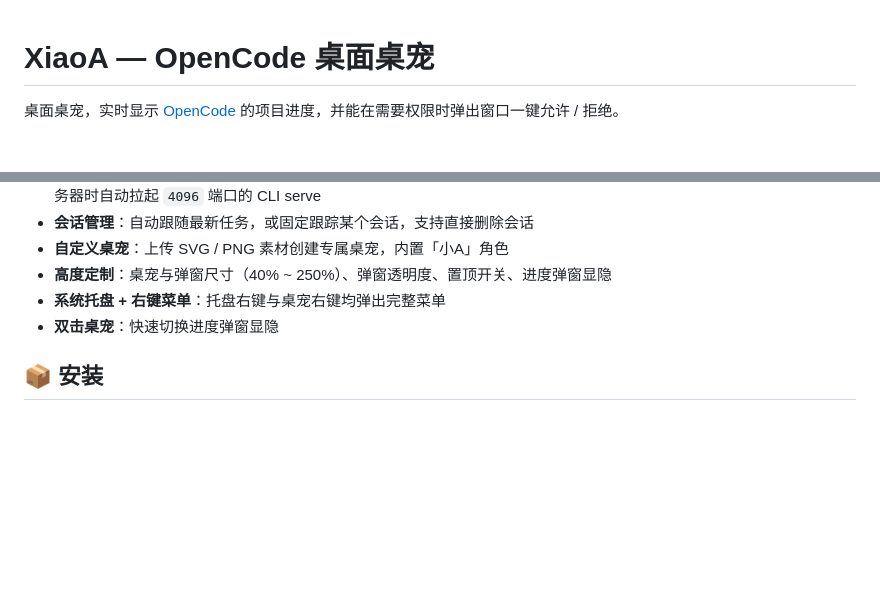
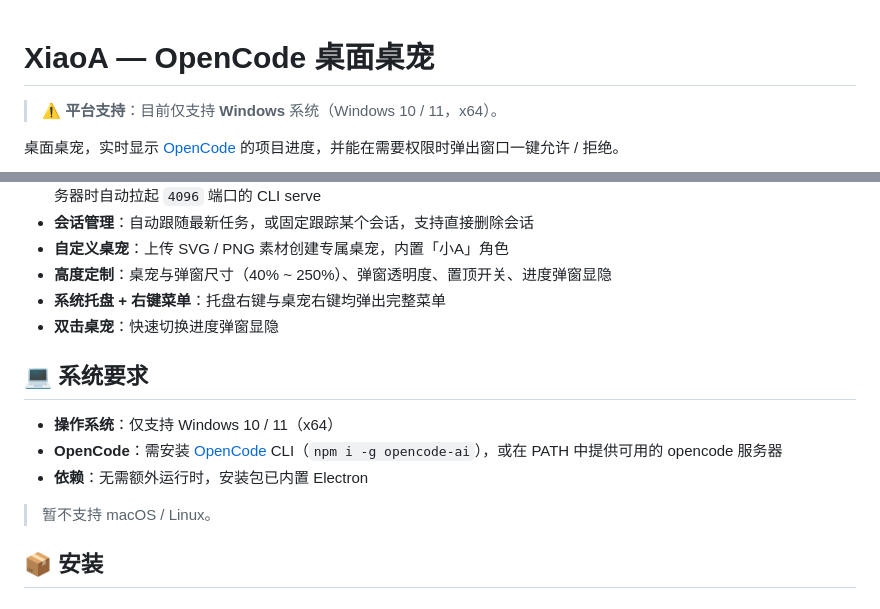
Before and after one commit to Hldwsd/XiaoA-opencode-desktop-pet, a Markdown page: README.md, 2 parts joined by grey strips. GitHub-like rendering; blank space fills up the shorter version.

Commit message:
docs: 标注仅支持 Windows 平台

```diff
--- a/README.md
+++ b/README.md
@@ -1,4 +1,6 @@
 # XiaoA — OpenCode 桌面桌宠
+
+> ⚠️ **平台支持**：目前仅支持 **Windows** 系统（Windows 10 / 11，x64）。
 
 桌面桌宠，实时显示 [OpenCode](https://opencode.ai) 的项目进度，并能在需要权限时弹出窗口一键允许 / 拒绝。
 
@@ -15,6 +17,14 @@
 - **高度定制**：桌宠与弹窗尺寸（40% ~ 250%）、弹窗透明度、置顶开关、进度弹窗显隐
 - **系统托盘 + 右键菜单**：托盘右键与桌宠右键均弹出完整菜单
 - **双击桌宠**：快速切换进度弹窗显隐
+
+## 💻 系统要求
+
+- **操作系统**：仅支持 Windows 10 / 11（x64）
+- **OpenCode**：需安装 [OpenCode](https://opencode.ai) CLI（`npm i -g opencode-ai`），或在 PATH 中提供可用的 opencode 服务器
+- **依赖**：无需额外运行时，安装包已内置 Electron
+
+> 暂不支持 macOS / Linux。
 
 ## 📦 安装
 
```
